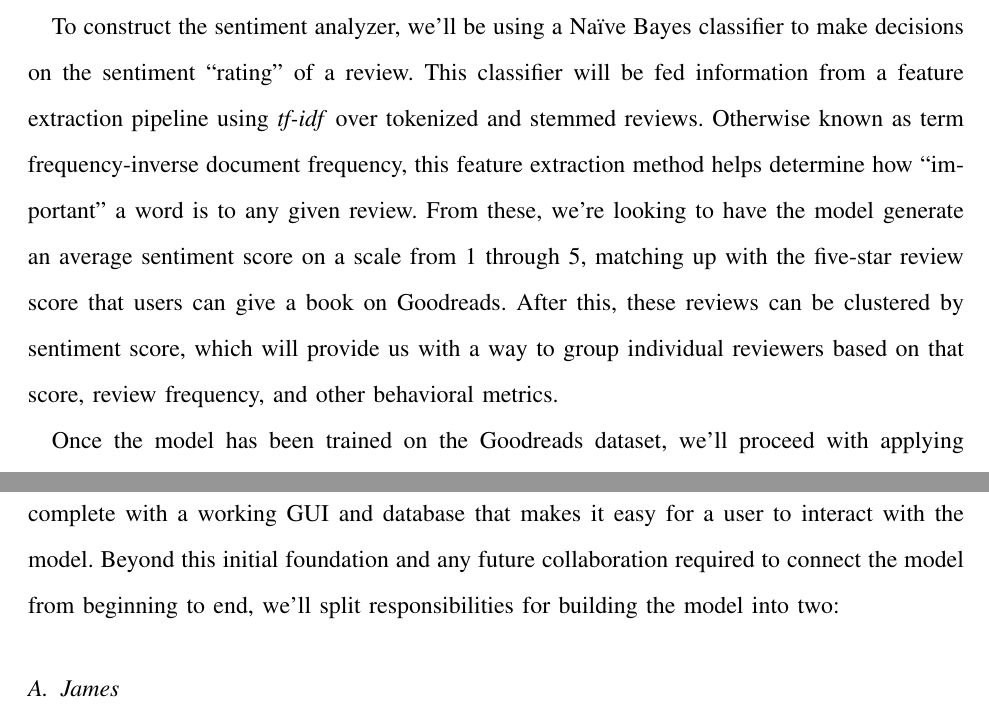
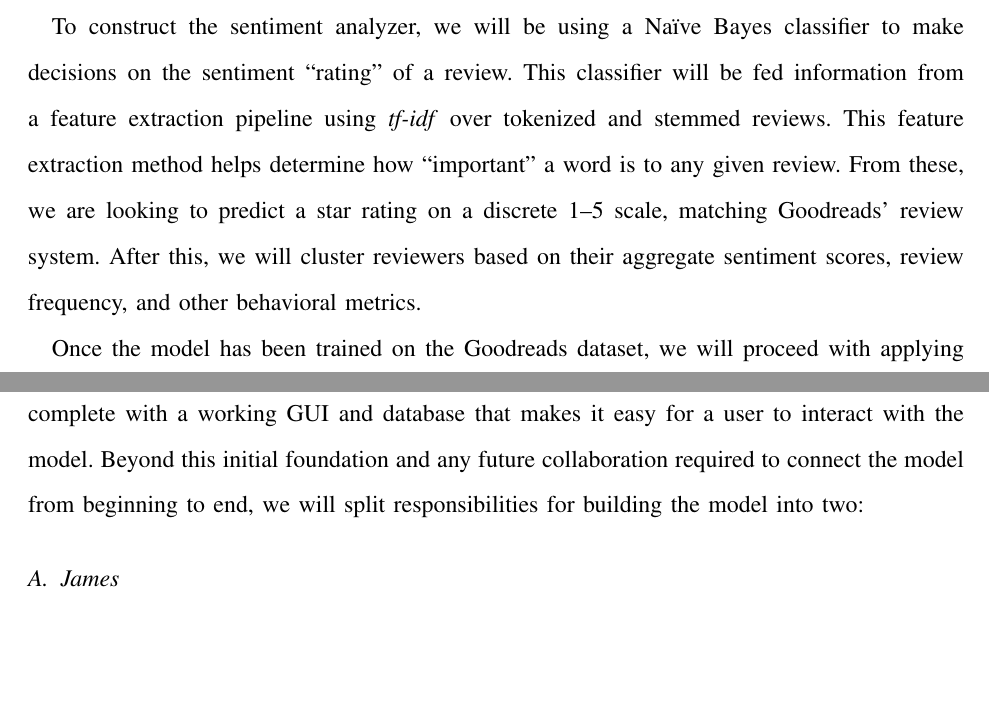
Before and after one commit to mdb42/goodreads, a LaTeX paper (reports/report_1/Report_1.tex, which reads reports/report_1/sections/background.tex, reports/report_1/sections/task_assignments.tex): two parts of pages 5 and 7 of 8, joined at a grey line, cut so that both start at the same text, the shorter picture padded with empty space. Compiled offline with pdfLaTeX.

Commit message:
Made some edits across the entire report
- Improved some lines in the background
- Removed "smart quotes" and replaced with more TeX-friendly quotes

```diff
--- a/reports/report_1/sections/background.tex
+++ b/reports/report_1/sections/background.tex
@@ -1,12 +1,10 @@
-To construct the sentiment analyzer, we'll be using a Na\"ive Bayes classifier to make decisions on
-the sentiment ``rating'' of a review. This classifier will be fed information
+To construct the sentiment analyzer, we will be using a Na\"ive Bayes classifier to make decisions on the sentiment ``rating'' of a review. This classifier will be fed information
 from a feature extraction pipeline using \textit{tf-idf} over tokenized and stemmed
-reviews. Otherwise known as term frequency-inverse document frequency, this feature
-extraction method helps determine how ``important'' a word is to any given review. From these, we're looking to have the model generate an average sentiment
-score on a scale from 1 through 5, matching up with the five-star review score that
-users can give a book on Goodreads. After this, these reviews can be clustered by
-sentiment score, which will provide us with a way to group individual reviewers based on that score, review frequency, and other behavioral metrics.
+reviews. This feature extraction method helps determine how ``important'' a word is to any given
+review. From these, we are looking to predict a star rating on a discrete 1--5 scale, matching
+Goodreads’ review system. After this, we will cluster reviewers based on their aggregate sentiment
+scores, review frequency, and other behavioral metrics.
 
-Once the model has been trained on the Goodreads dataset, we'll proceed with applying
+Once the model has been trained on the Goodreads dataset, we will proceed with applying
 the model to a set of movie reviews and examine how effective the model is in
 cross-domain applications.
--- a/reports/report_1/sections/task_assignments.tex
+++ b/reports/report_1/sections/task_assignments.tex
@@ -1,9 +1,7 @@
-
-
 Matthew has already covered a lot of ground in loading the datasets to be used for the project,
 complete with a working GUI and database that makes it easy for a user to interact with the model.
 Beyond this initial foundation and any future collaboration required to connect the model from
-beginning to end, we'll split responsibilities for building the model into two:
+beginning to end, we will split responsibilities for building the model into two:
 
 \subsection{James}
 	James will be tasked with handling the feature extraction and classification side of
```
Also changed, not shown: reports/report_1/sections/lit_review.tex (+3 -3 lines), reports/report_1/Report_1.pdf, reports/report_1/sections/task_assignments.tex (2 more changed lines).
